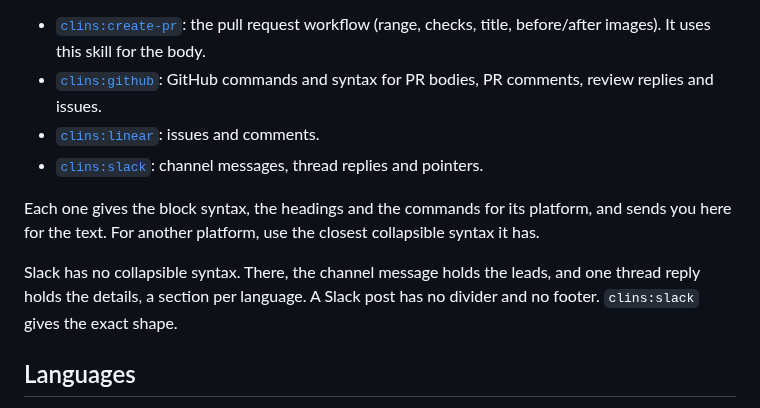
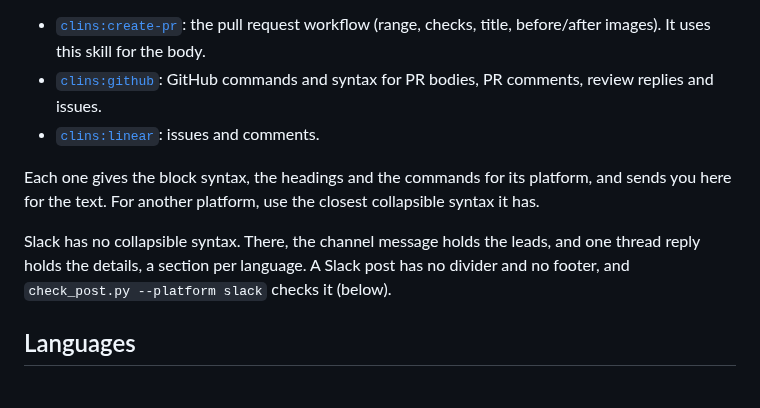
Before and after one commit to clins1994/skills, a Markdown page: skills/post/SKILL.md, the part around the change. Drawn GitHub-style.

Commit message:
post: describe the Slack shape without naming the skill that calls post
Answers a review comment: a skill never names the skills that call it.

Co-Authored-By: Claude Opus 5.5 <noreply@anthropic.com>

```diff
--- a/skills/post/SKILL.md
+++ b/skills/post/SKILL.md
@@ -14,11 +14,10 @@ This skill owns the **text**: format, languages, style and the check. The platfo
 - [`clins:create-pr`](../create-pr/SKILL.md): the pull request workflow (range, checks, title, before/after images). It uses this skill for the body.
 - [`clins:github`](../github/SKILL.md): GitHub commands and syntax for PR bodies, PR comments, review replies and issues.
 - [`clins:linear`](../linear/SKILL.md): issues and comments.
-- [`clins:slack`](../slack/SKILL.md): channel messages, thread replies and pointers.
 
 Each one gives the block syntax, the headings and the commands for its platform, and sends you here for the text. For another platform, use the closest collapsible syntax it has.
 
-Slack has no collapsible syntax. There, the channel message holds the leads, and one thread reply holds the details, a section per language. A Slack post has no divider and no footer. `clins:slack` gives the exact shape.
+Slack has no collapsible syntax. There, the channel message holds the leads, and one thread reply holds the details, a section per language. A Slack post has no divider and no footer, and `check_post.py --platform slack` checks it (below).
 
 ## Languages
 
```
